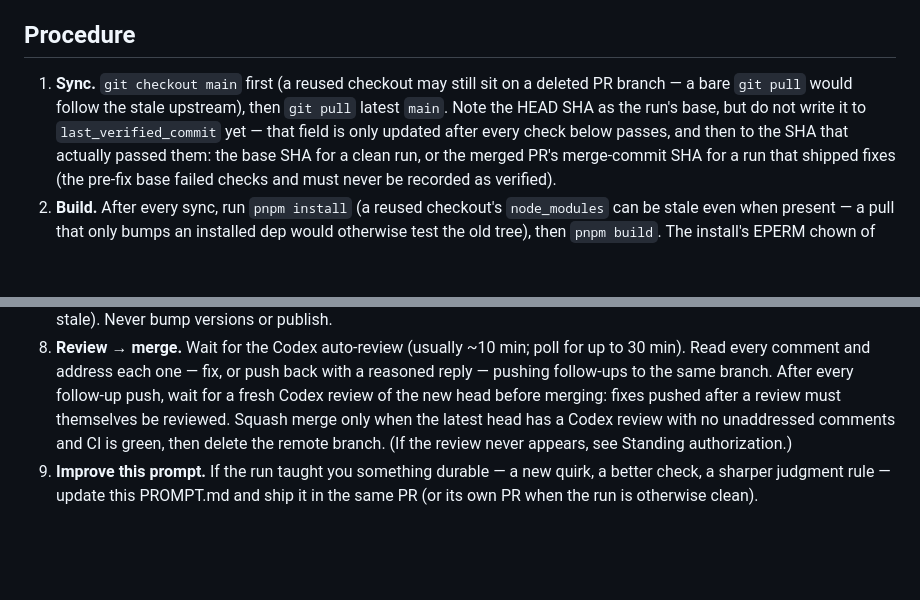
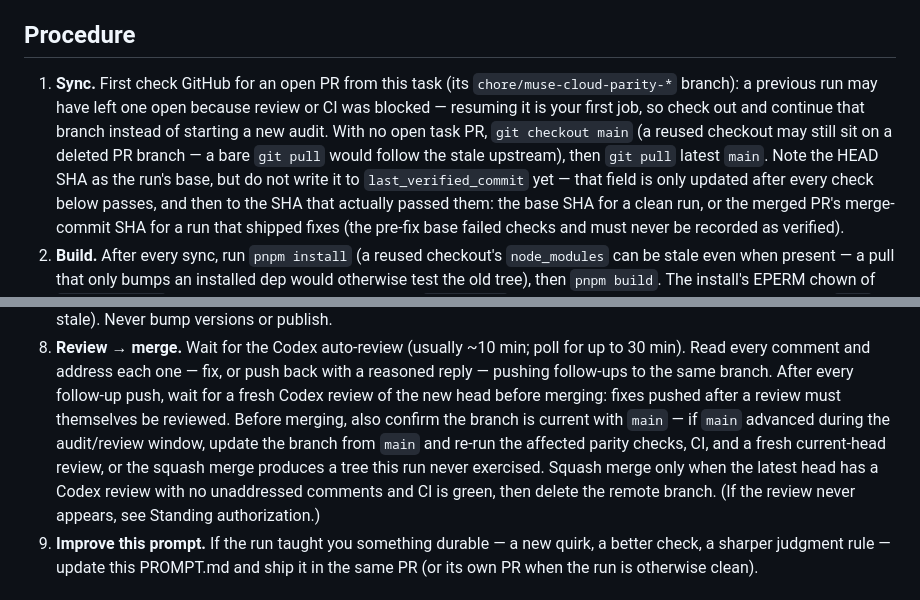
Before and after one commit to tuo-lei/vibe-replay, a Markdown page: crons/muse-cloud-parity/PROMPT.md, 2 parts joined by grey strips. Rendered like a GitHub page; blank space fills up the shorter version.

Commit message:
chore(cron): address Codex round-11 P2s on muse-cloud-parity prompt
- Step 1: before syncing, check GitHub for an open task PR and resume its
  branch \u2014 a previous run's unfinished PR is the first job, not a new
  audit (avoids abandoning pending work / duplicate PRs).
- Step 8: before merging, confirm the branch is current with main; if main
  advanced during the audit/review window, update the branch and re-run
  the affected parity checks, CI, and a fresh current-head review.

```diff
--- a/crons/muse-cloud-parity/PROMPT.md
+++ b/crons/muse-cloud-parity/PROMPT.md
@@ -31,9 +31,14 @@ so in your report.
 
 ## Procedure
 
-1. **Sync.** `git checkout main` first (a reused checkout may still sit on a
-   deleted PR branch — a bare `git pull` would follow the stale upstream),
-   then `git pull` latest `main`. Note the HEAD SHA as the run's base, but
+1. **Sync.** First check GitHub for an open PR from this task (its
+   `chore/muse-cloud-parity-*` branch): a previous run may have left one
+   open because review or CI was blocked — resuming it is your first job,
+   so check out and continue that branch instead of starting a new audit.
+   With no open task PR, `git checkout main` (a reused checkout may still
+   sit on a deleted PR branch — a bare `git pull` would follow the stale
+   upstream), then `git pull` latest `main`. Note the HEAD SHA as the run's
+   base, but
    do not write it to `last_verified_commit` yet — that field is only
    updated after every check below passes, and then to the SHA that
    actually passed them: the base SHA for a clean run, or the merged PR's
@@ -144,8 +149,13 @@ so in your report.
    back with a reasoned reply — pushing follow-ups to the same branch.
    After every follow-up push, wait for a fresh Codex review of the new head
    before merging: fixes pushed after a review must themselves be reviewed.
-   Squash merge only when the latest head has a Codex review with no
-   unaddressed comments and CI is green, then delete the remote branch.
+   Before merging, also confirm the branch is current with `main` — if
+   `main` advanced during the audit/review window, update the branch from
+   `main` and re-run the affected parity checks, CI, and a fresh
+   current-head review, or the squash merge produces a tree this run never
+   exercised. Squash merge only when the latest head has a Codex review
+   with no unaddressed comments and CI is green, then delete the remote
+   branch.
    (If the review never appears, see Standing authorization.)
 9. **Improve this prompt.** If the run taught you something durable — a new
    quirk, a better check, a sharper judgment rule — update this PROMPT.md
```
